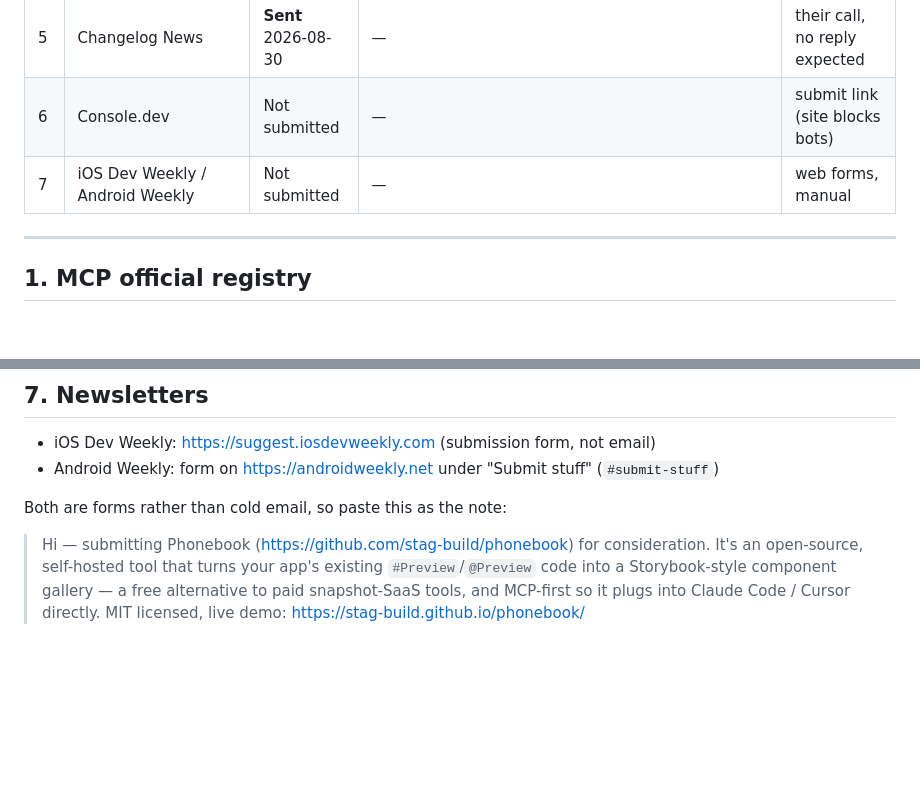
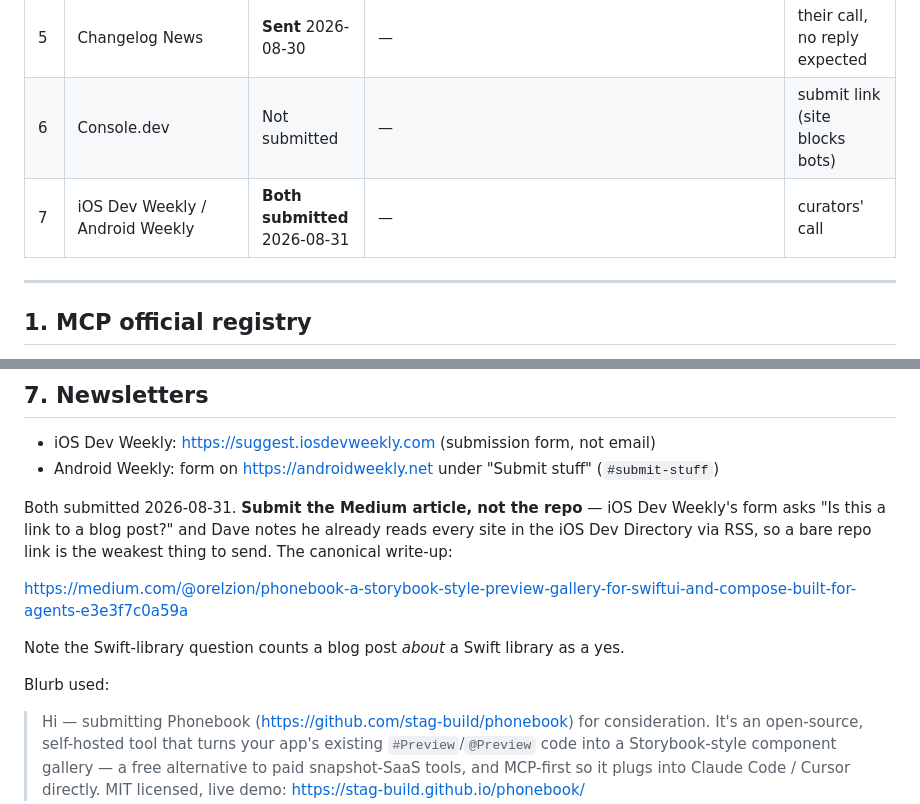
Before and after one commit to stag-build/phonebook, a Markdown page: docs/discovery-submissions.md, 2 parts joined by grey strips. GitHub-like rendering; blank space fills up the shorter version.

Commit message:
Record the newsletter submissions
Co-Authored-By: Claude Opus 5 <noreply@anthropic.com>

```diff
--- a/docs/discovery-submissions.md
+++ b/docs/discovery-submissions.md
@@ -11,7 +11,7 @@ Update the Status column as each one lands, then mirror the URLs onto SB-188.
 | 4 | punkpeye/awesome-mcp-servers | PR open, badge added | https://github.com/punkpeye/awesome-mcp-servers/pull/13229 | maintainer review |
 | 5 | Changelog News | **Sent** 2026-08-30 | — | their call, no reply expected |
 | 6 | Console.dev | Not submitted | — | submit link (site blocks bots) |
-| 7 | iOS Dev Weekly / Android Weekly | Not submitted | — | web forms, manual |
+| 7 | iOS Dev Weekly / Android Weekly | **Both submitted** 2026-08-31 | — | curators' call |
 
 ---
 
@@ -143,7 +143,15 @@ link has to be found by hand from the site footer. Blurb is ready:
 - iOS Dev Weekly: https://suggest.iosdevweekly.com (submission form, not email)
 - Android Weekly: form on https://androidweekly.net under "Submit stuff" (`#submit-stuff`)
 
-Both are forms rather than cold email, so paste this as the note:
+Both submitted 2026-08-31. **Submit the Medium article, not the repo** — iOS Dev Weekly's form
+asks "Is this a link to a blog post?" and Dave notes he already reads every site in the iOS Dev
+Directory via RSS, so a bare repo link is the weakest thing to send. The canonical write-up:
+
+https://medium.com/@orelzion/phonebook-a-storybook-style-preview-gallery-for-swiftui-and-compose-built-for-agents-e3e3f7c0a59a
+
+Note the Swift-library question counts a blog post *about* a Swift library as a yes.
+
+Blurb used:
 
 > Hi — submitting Phonebook (https://github.com/stag-build/phonebook) for consideration. It's
 > an open-source, self-hosted tool that turns your app's existing `#Preview`/`@Preview` code
```
